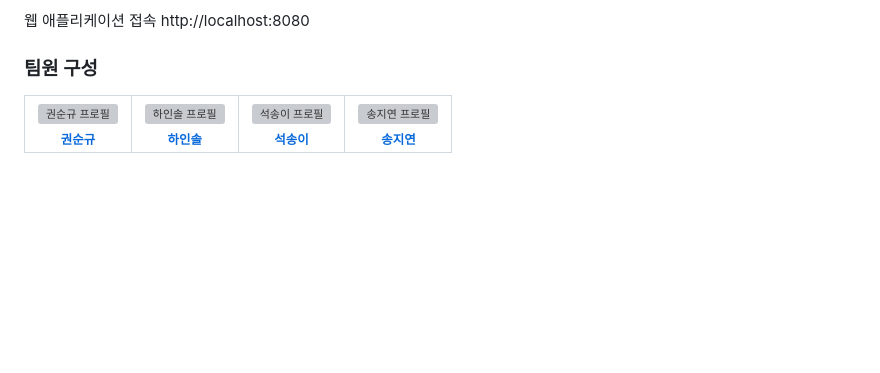
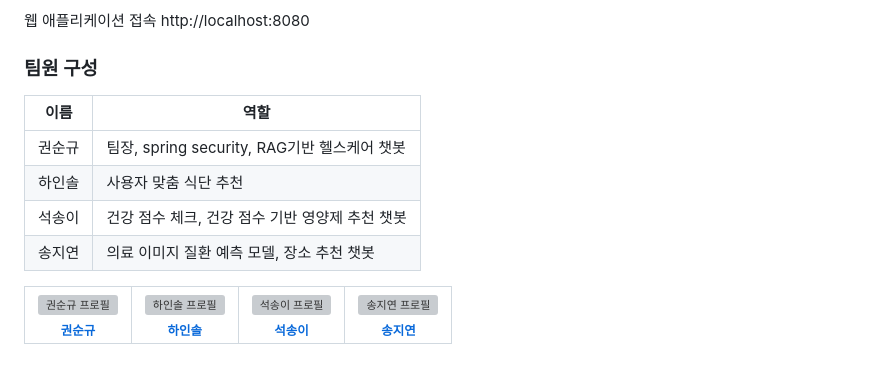
Before and after one commit to ssuuoo12/LLM_Final_Project, a Markdown page: README.md, the part around one of its changes. GitHub-like rendering; blank space fills up the shorter version; grey boxes are pictures that could not be loaded.

```diff
--- a/README.md
+++ b/README.md
@@ -43,6 +44,14 @@ Spring Boot 서버 실행
 http://localhost:8080
 
 ### 팀원 구성
+
+| 이름 | 역할 |
+|------|------|
+| 권순규 | 팀장, spring security, RAG기반 헬스케어 챗봇 |
+| 하인솔 | 사용자 맞춤 식단 추천|
+| 석송이 | 건강 점수 체크, 건강 점수 기반 영양제 추천 챗봇 |
+| 송지연 | 의료 이미지 질환 예측 모델, 장소 추천 챗봇 |
+
 <table>
   <tr>
     <td align="center">
```
Also changed, not shown: other parts of README.md (+1 -0 lines).
